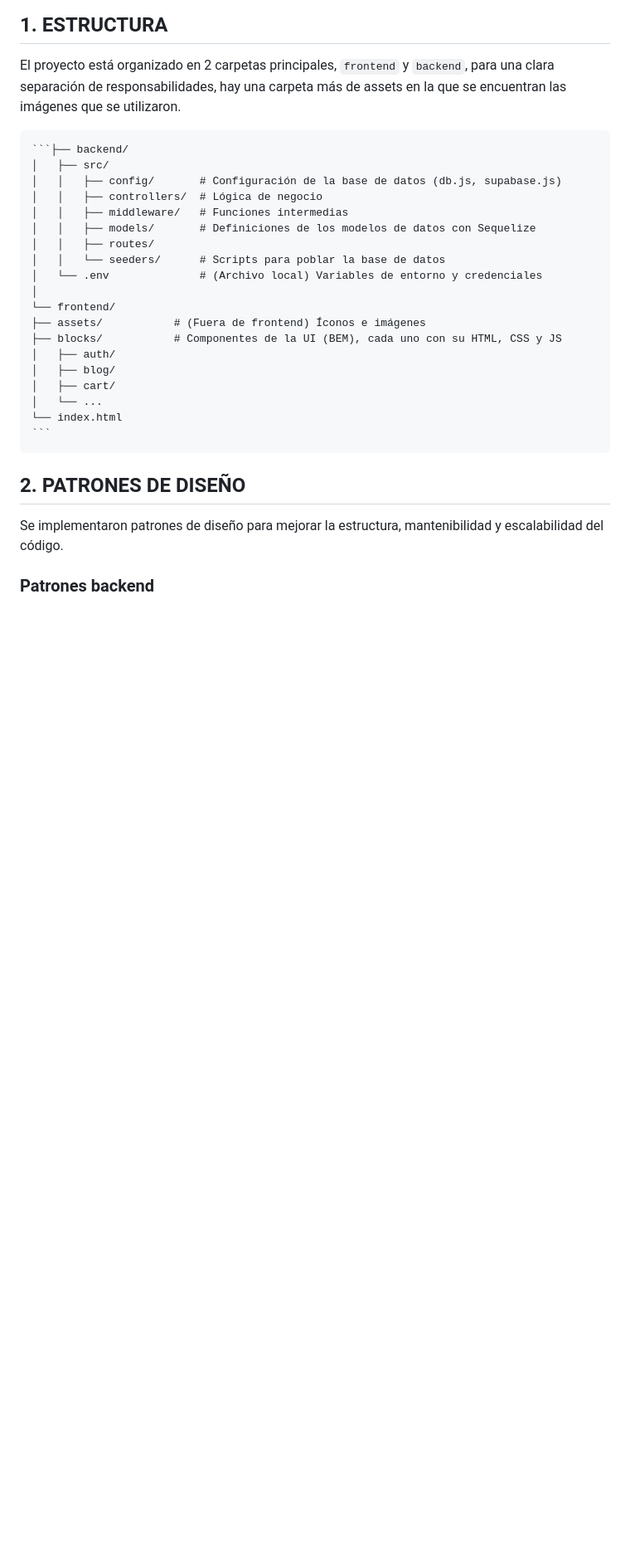
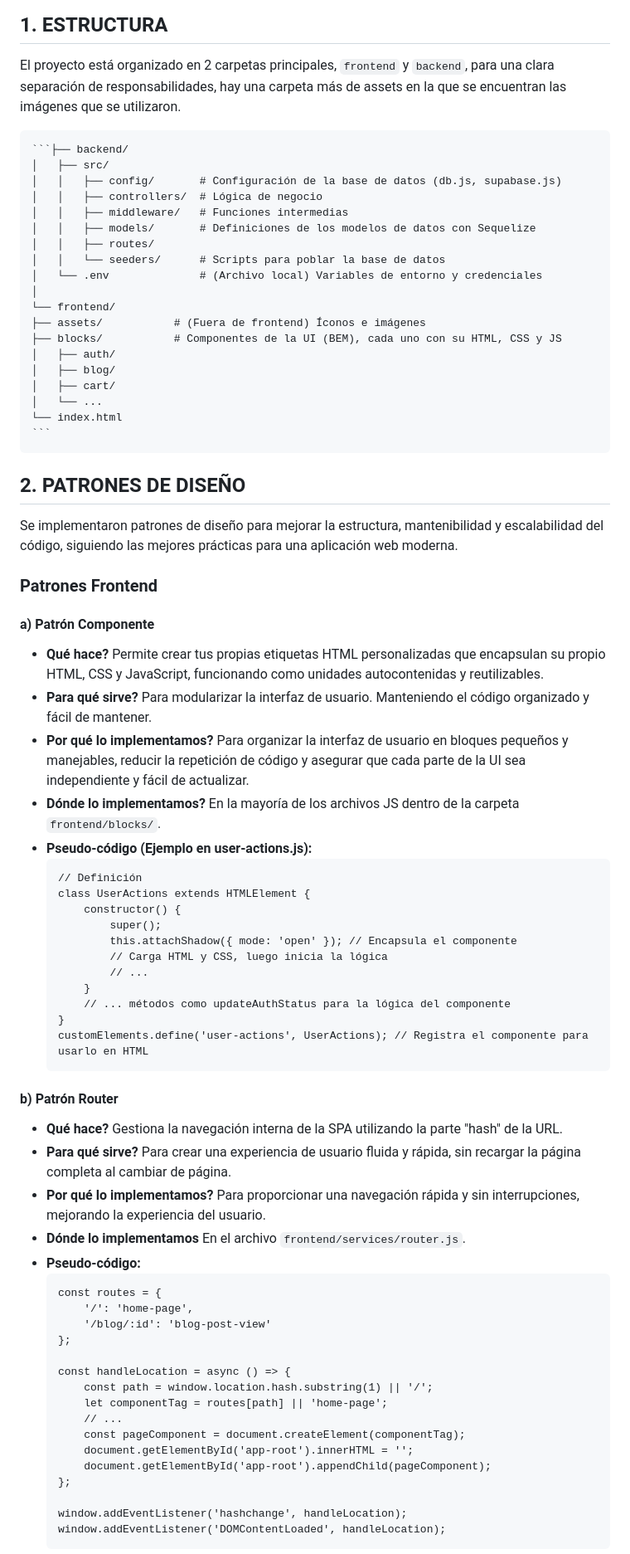
Before and after one commit to Parcibal12/SushiRestaurant, a Markdown page: README.md, the part around one of its changes. Shown at 83% size. Rendered like a GitHub page; blank space fills up the shorter version.

Commit message:
Update README.md
actualizando readme

````diff
--- a/README.md
+++ b/README.md
@@ -26,9 +26,54 @@ El proyecto está organizado en 2 carpetas principales, `frontend` y `backend`,
     │   └── ...
     └── index.html
     ```
-
 ## 2. PATRONES DE DISEÑO
 
-Se implementaron patrones de diseño para mejorar la estructura, mantenibilidad y escalabilidad del código.
+Se implementaron patrones de diseño para mejorar la estructura, mantenibilidad y escalabilidad del código, siguiendo las mejores prácticas para una aplicación web moderna.
 
-### Patrones backend
+### Patrones Frontend
+
+#### a) Patrón Componente
+* **Qué hace?** Permite crear tus propias etiquetas HTML personalizadas que encapsulan su propio HTML, CSS y JavaScript, funcionando como unidades autocontenidas y reutilizables.
+* **Para qué sirve?** Para modularizar la interfaz de usuario. Manteniendo el código organizado y fácil de mantener.
+* **Por qué lo implementamos?** Para organizar la interfaz de usuario en bloques pequeños y manejables, reducir la repetición de código y asegurar que cada parte de la UI sea independiente y fácil de actualizar.
+* **Dónde lo implementamos?** En la mayoría de los archivos JS dentro de la carpeta `frontend/blocks/`.
+* **Pseudo-código (Ejemplo en user-actions.js):**
+    ```
+    // Definición
+    class UserActions extends HTMLElement {
+        constructor() {
+            super();
+            this.attachShadow({ mode: 'open' }); // Encapsula el componente
+            // Carga HTML y CSS, luego inicia la lógica
+            // ...
+        }
+        // ... métodos como updateAuthStatus para la lógica del componente
+    }
+    customElements.define('user-actions', UserActions); // Registra el componente para usarlo en HTML
+    ```
+
+#### b) Patrón Router
+* **Qué hace?** Gestiona la navegación interna de la SPA utilizando la parte "hash" de la URL.
+* **Para qué sirve?** Para crear una experiencia de usuario fluida y rápida, sin recargar la página completa al cambiar de página.
+* **Por qué lo implementamos?** Para proporcionar una navegación rápida y sin interrupciones, mejorando la experiencia del usuario.
+* **Dónde lo implementamos** En el archivo `frontend/services/router.js`.
+* **Pseudo-código:**
+    ```
+    const routes = {
+        '/': 'home-page',
+        '/blog/:id': 'blog-post-view'
+    };
+
+    const handleLocation = async () => {
+        const path = window.location.hash.substring(1) || '/';
+        let componentTag = routes[path] || 'home-page';
+        // ...
+        const pageComponent = document.createElement(componentTag);
+        document.getElementById('app-root').innerHTML = '';
+        document.getElementById('app-root').appendChild(pageComponent);
+    };
+
+    window.addEventListener('hashchange', handleLocation);
+    window.addEventListener('DOMContentLoaded', handleLocation);
+    ```
+
````
Also changed, not shown: other parts of README.md (+116 -83 lines).
